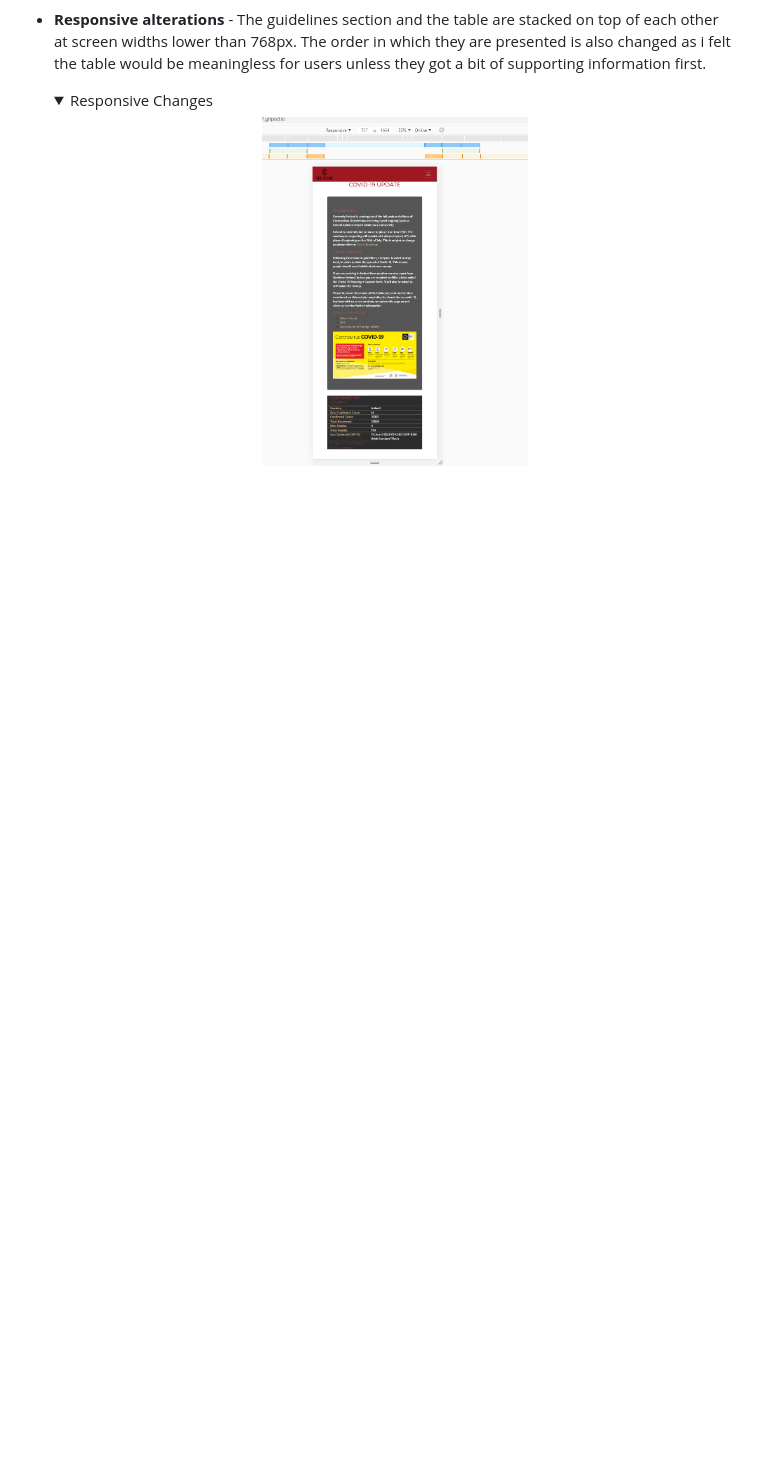
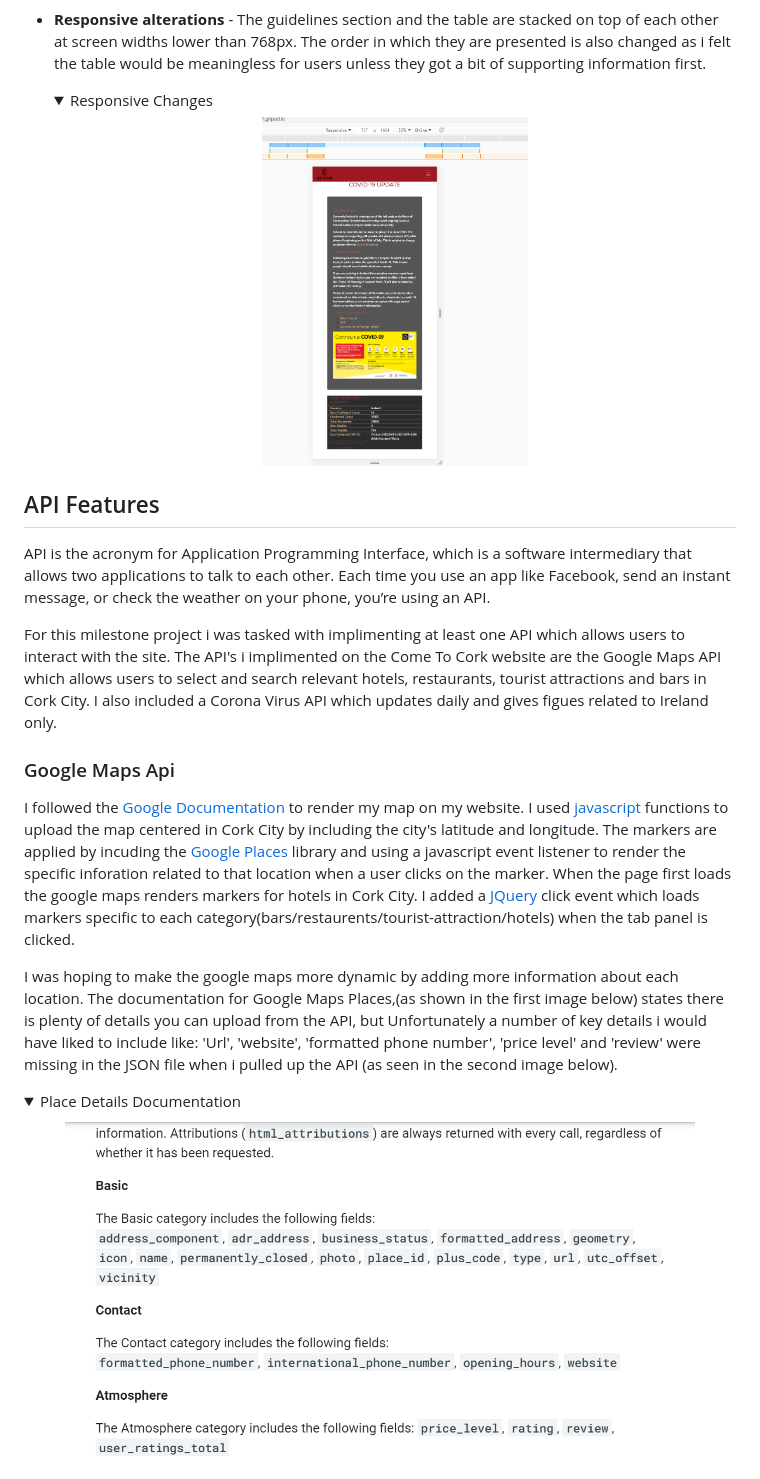
Before and after one commit to Code-Institute-Submissions/PatrickCoakley23-milestone2-project, a Markdown page: README.md, the part around the change printed below. Drawn GitHub-style; pictures changed too: README-files/images/google-documentation.png (added); folded sections open; blank space fills up the shorter version.

```diff
--- a/README.md
+++ b/README.md
@@ -177,3 +177,22 @@ I altered the order in which they are presented for mobile view, as the user get
     </p>
     </details>
 
+## API Features
+API is the acronym for Application Programming Interface, which is a software intermediary that allows two applications to talk to each other. Each time you use an app like Facebook, send an instant message, or check the weather on your phone, you’re using an API.
+
+For this milestone project i was tasked with implimenting at least one API which allows users to interact with the site.
+The API's i implimented on the Come To Cork website are the Google Maps API which allows users to select and search relevant hotels, restaurants, tourist attractions and bars in Cork City. I also included a Corona Virus API which updates daily and gives figues related to Ireland only.
+
+### Google Maps Api
+I followed the <a href="https://developers.google.com/maps/documentation/javascript/importing_data" target="_blank"> Google Documentation</a> to render my map on my website. I used <a href="https://en.wikipedia.org/wiki/JavaScript" target="_blank">javascript</a> functions to upload the map centered in Cork City by including the city's latitude and longitude. The markers are applied by incuding the <a href="https://developers.google.com/places/web-service/details" target="_blank">Google Places</a> library and using a javascript event listener to render the specific inforation related to that location when a user clicks on the marker.
+When the page first loads the google maps renders markers for hotels in Cork City. I added a <a href="https://jquery.com/" target="_blank">JQuery</a> click event which loads markers specific to each category(bars/restaurents/tourist-attraction/hotels) when the tab panel is clicked.
+
+I was hoping to make the google maps more dynamic by adding more information about each location. The documentation for Google Maps Places,(as shown in the first image below) states there is plenty of details you can upload from the API, but Unfortunately a number of key details i would have liked to include like: 'Url', 'website', 'formatted phone number', 'price level' and 'review' were missing in the JSON file when i pulled up the API (as seen in the second image below).
+
+<details>
+<summary>Place Details Documentation</summary>
+<p align="center">
+<img height="350" src="README-files/images/google-documentation.png" style="max-width:100%;"></a>
+</p>
+</details>
+
```
Also changed, not shown: other parts of README.md (+51 -0 lines), README-files/images/covid-19-console.png (added), README-files/images/covid-19-table.png (added), README-files/images/google-json.png (added), 1 other file.
